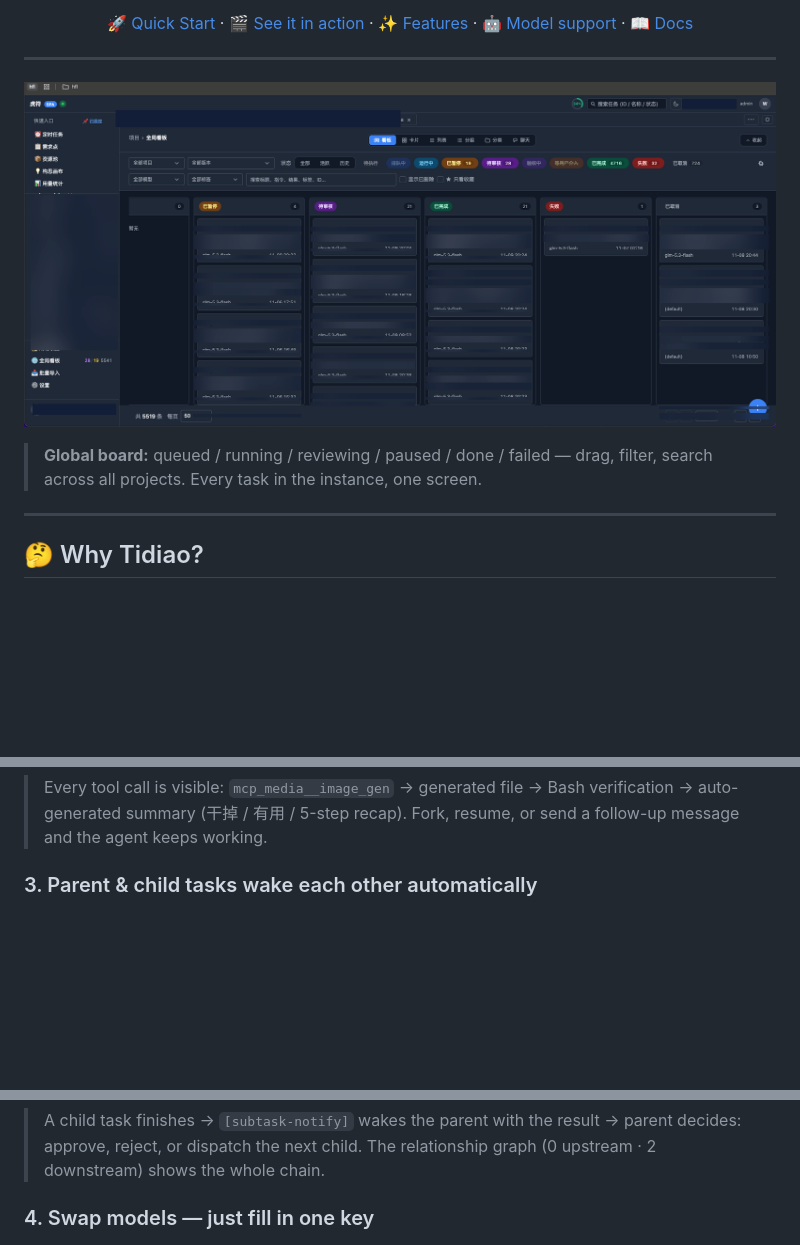
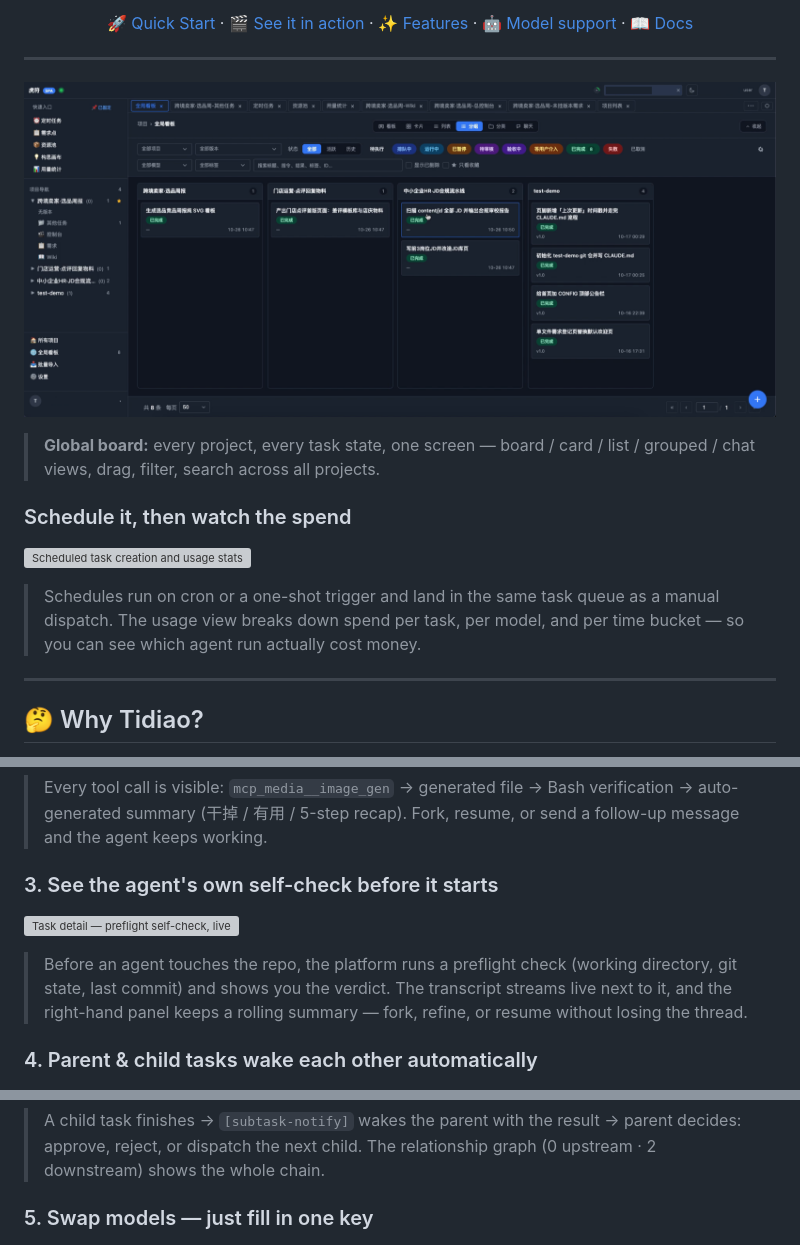
Before and after one commit to wyyxdgm/Tidiao, a Markdown page: README.md, 3 parts joined by grey strips. Rendered like a GitHub page; pictures changed too: docs/screenshots/01-kanban.png; blank space fills up the shorter version; grey boxes are pictures that could not be loaded.

```diff
--- a/README.md
+++ b/README.md
@@ -27,5 +27,11 @@ No inference cost from the platform. Your keys, your machine, your data.
 
-> **Global board:** queued / running / reviewing / paused / done / failed — drag, filter, search across all projects. Every task in the instance, one screen.
+> **Global board:** every project, every task state, one screen — board / card / list / grouped / chat views, drag, filter, search across all projects.
+
+### Schedule it, then watch the spend
+
+![Scheduled task creation and usage stats](docs/gifs/01-schedule-and-usage.gif)
+
+> Schedules run on cron or a one-shot trigger and land in the same task queue as a manual dispatch. The usage view breaks down spend per task, per model, and per time bucket — so you can see which agent run actually cost money.
 
 ---
 
@@ -60,13 +66,19 @@ You already use Claude Code. But running agents from a terminal doesn't scale:
 
 > Every tool call is visible: `mcp_media__image_gen` → generated file → Bash verification → auto-generated summary (干掉 / 有用 / 5-step recap). Fork, resume, or send a follow-up message and the agent keeps working.
 
-### 3. Parent & child tasks wake each other automatically
+### 3. See the agent's own self-check before it starts
+
+![Task detail — preflight self-check, live stream, and the summary panel](docs/gifs/02-task-running.gif)
+
+> Before an agent touches the repo, the platform runs a preflight check (working directory, git state, last commit) and shows you the verdict. The transcript streams live next to it, and the right-hand panel keeps a rolling summary — fork, refine, or resume without losing the thread.
+
+### 4. Parent & child tasks wake each other automatically
 
 ![Subtask notify — child task completion automatically wakes the parent, with a relationship graph](docs/screenshots/04-subtask-notify.png)
 
 > A child task finishes → `[subtask-notify]` wakes the parent with the result → parent decides: approve, reject, or dispatch the next child. The relationship graph (0 upstream · 2 downstream) shows the whole chain.
 
-### 4. Swap models — just fill in one key
+### 5. Swap models — just fill in one key
 
 ![LLM provider catalog — 8 built-in domestic providers, auto-filled Base URL, fallback chain and per-task pricing](docs/screenshots/05-model-providers.png)
 
```
Also changed, not shown: other parts of README.md (+1 -1 lines), README.zh-CN.md (+16 -4 lines), 4 other files.
